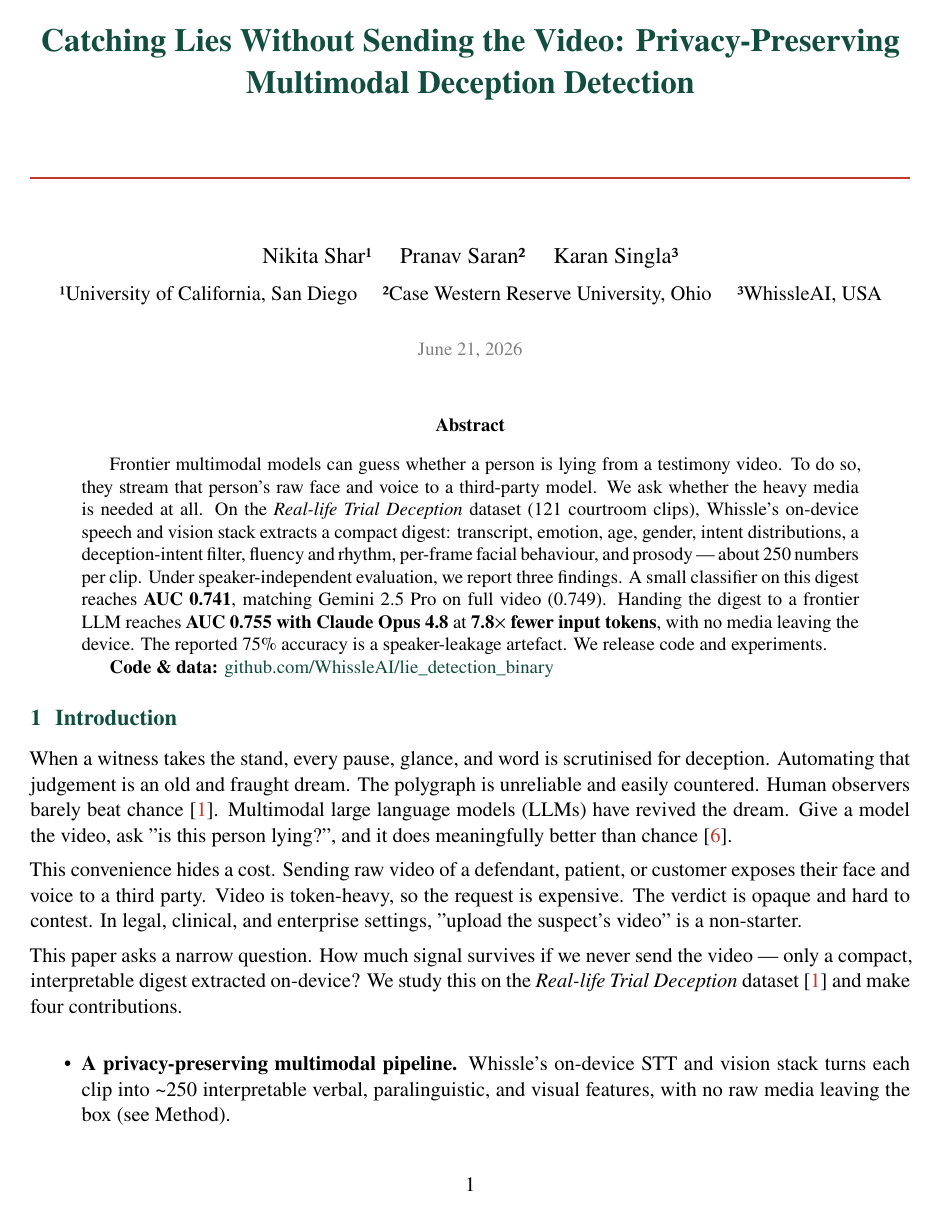
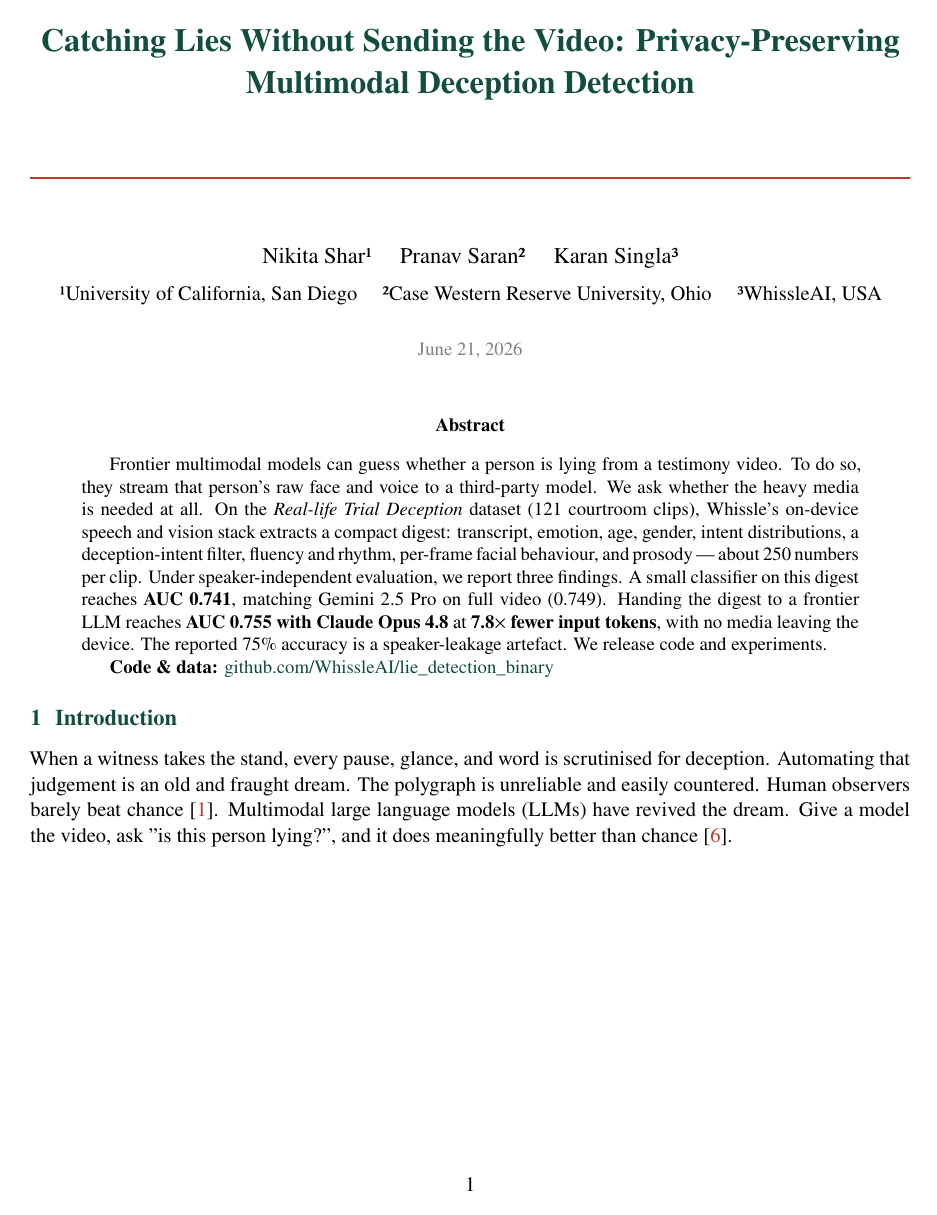
Before and after one commit to WhissleAI/lie_detection_binary, a LaTeX paper (paper/deception_detection.tex): page 1 of 8 before the commit and page 1 of 9 after it. The pictures show the PDF file paper/deception_detection.pdf that the author committed with the source.

Commit message:
Paper: tables/figures now inline (no floating to section ends); repackage arXiv
Co-Authored-By: Claude Opus 4.8 (1M context) <noreply@anthropic.com>

```diff
--- a/paper/deception_detection.tex
+++ b/paper/deception_detection.tex
@@ -6,6 +6,7 @@
 \usepackage{newtxtext,newtxmath}   % clean Times-like body (arXiv-standard)
 \usepackage{booktabs}
 \usepackage{graphicx}
+\usepackage{float}                 % [H] places tables/figures exactly inline
 \usepackage{microtype}
 \usepackage{xcolor}
 \definecolor{whisslegreen}{HTML}{124E3F}
@@ -53,7 +54,7 @@ Frontier multimodal models can guess whether a person is lying from a testimony
 
 When a witness takes the stand, every pause, glance, and word is scrutinised for deception. Automating that judgement is an old and fraught dream. The polygraph is unreliable and easily countered. Human observers barely beat chance \cite{ref1}. Multimodal large language models (LLMs) have revived the dream. Give a model the video, ask "is this person lying?", and it does meaningfully better than chance \cite{ref6}.
 
-\begin{figure}[t]
+\begin{figure}[H]
 \centering
 \includegraphics[width=\linewidth]{/Users/karan/Desktop/work/whissle/live_assist/lie_detection_binary/paper/figures/fig_intro.png}
 \caption{On-device, a testimony becomes a compact digest behind a privacy shield; only that digest reaches the cloud.}
@@ -86,7 +87,7 @@ The \emph{Real-life Trial Deception} dataset has \textbf{121 clips} (61 deceptiv
 
 \textbf{The speaker-leakage trap.} But it has only \textbf{33 speakers}: one defendant supplies \textbf{32 clips}, and \textbf{7 appear in both classes}. Under the original leave-one-\emph{video}-out split, holding out one such clip still leaves 31 of the same person in training --- so a model learns \emph{who} is speaking, not \emph{whether they lie}. We instead use \textbf{leave-one-speaker-out (LOSO)}, holding out all of a person's clips together. It scores lower, but it is the only protocol that measures generalisation to a new individual.
 
-\begin{figure}[t]
+\begin{figure}[H]
 \centering
 \includegraphics[width=\linewidth]{/Users/karan/Desktop/work/whissle/live_assist/lie_detection_binary/paper/figures/fig_dataset.png}
 \caption{Balanced 61/60 classes, but one defendant supplies 32 of 121 clips --- the source of speaker leakage.}
@@ -152,7 +153,7 @@ Two independent roads reach \textasciitilde{}0.75 without exposing video. Train
 
 \textbf{Comparison to the literature.} Under the paper's own leave-one-video-out protocol, our features reproduce and exceed its numbers (0.752--0.777 vs. 0.752; Table~\ref{tab:protocol}). Under honest LOSO, everything drops by the size of the leakage.
 
-\begin{table}[t]
+\begin{table}[H]
 \centering
 \begin{tabular}{lll}
 \toprule
@@ -166,13 +167,13 @@ Leave-one-speaker-out (honest) & not reported & 0.741 \\
 \label{tab:protocol}
 \end{table}
 
-\begin{figure}[t]
+\begin{figure}[H]
 \centering
 \includegraphics[width=\linewidth]{/Users/karan/Desktop/work/whissle/live_assist/lie_detection_binary/paper/figures/fig_leakage.png}
 \caption{Accuracy under leave-one-video-out (red) versus honest LOSO (green); the gap is the leakage inflation.}
 \end{figure}
 
-\begin{figure}[t]
+\begin{figure}[H]
 \centering
 \includegraphics[width=\linewidth]{/Users/karan/Desktop/work/whissle/live_assist/lie_detection_binary/paper/figures/fig_results.png}
 \caption{Honest LOSO ROC-AUC for six systems. The best --- Claude Opus 4.8 over our digest (0.755) --- sends no video.}
@@ -221,7 +222,7 @@ The STT-metadata group is strongest alone, but \textbf{the visual lane is the mo
 
 Because we never send the video, the LLM processes far fewer tokens. We measure this with the provider's \texttt{count\_tokens} API over a sample of clips (Table~\ref{tab:cost}):
 
-\begin{table}[t]
+\begin{table}[H]
 \centering
 \begin{tabular}{lll}
 \toprule
```
Also changed, not shown: paper/deception_detection.pdf, paper/deception_detection.tex (10 more changed lines), 1 other file.
